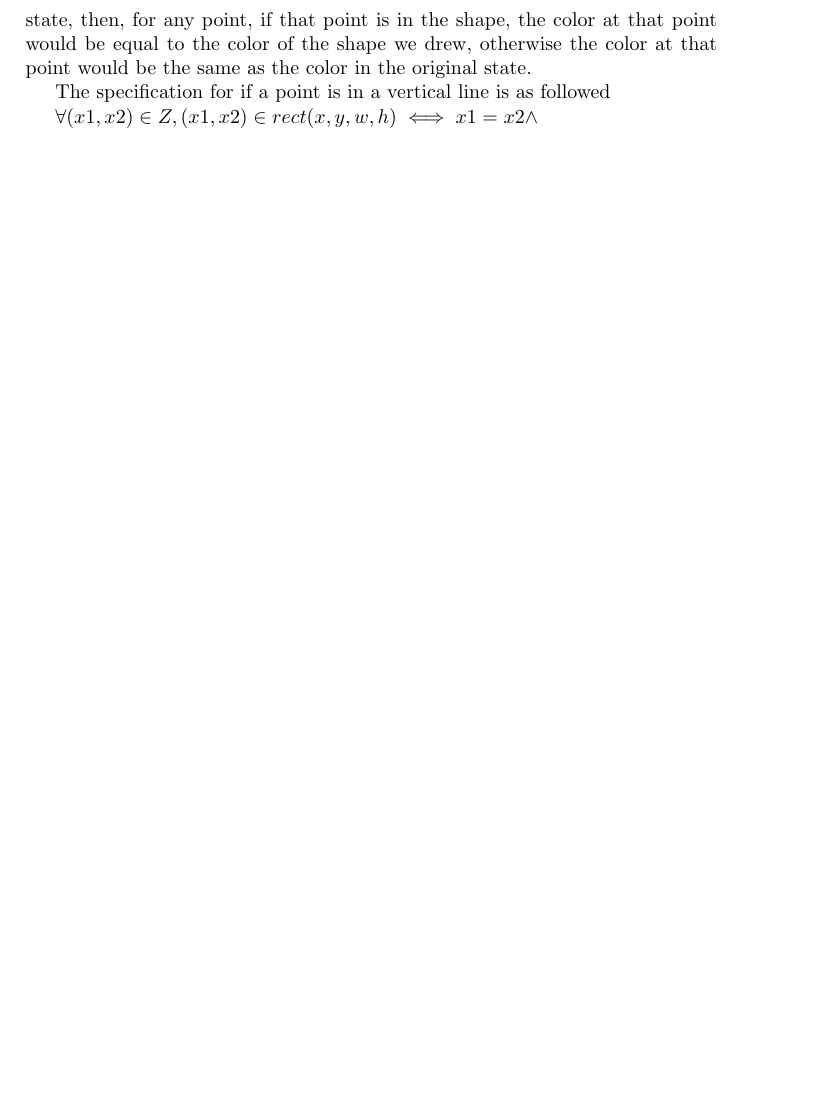
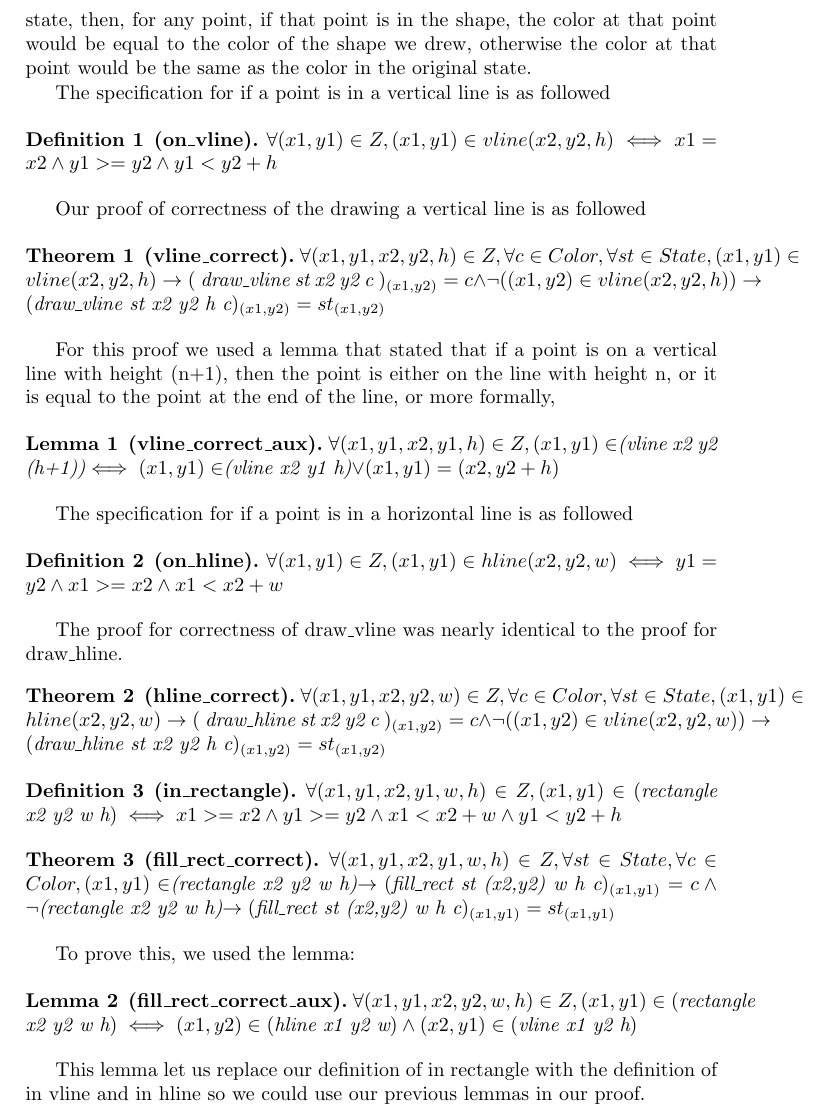
Before and after one commit to neewamp/coqGraphics, a LaTeX paper (4900report/report.tex): part of page 6 of 8, cut so that both start at the same text, the shorter picture padded with empty space. Compiled offline with pdfLaTeX.

Commit message:
Update report.tex

```diff
--- a/4900report/report.tex
+++ b/4900report/report.tex
@@ -200,7 +200,53 @@ To prove the correctness of our drawing functions, we first made a specification
 
 The specification for if a point is in a vertical line is as followed
 
-$\forall (x1,x2) \in Z, (x1,x2) \in rect (x,y,w,h) \iff x1 = x2 \land $
+\begin {definition} [on\_vline]
+$\forall (x1,y1) \in Z, (x1,y1) \in vline (x2,y2,h) \iff x1 = x2 \land y1 >= y2 \land y1 < y2 + h$
+\end {definition}
+
+Our proof of correctness of the drawing a vertical line is as followed
+
+\begin {theorem} [vline\_correct]
+$\forall (x1,y1,x2,y2,h) \in Z, \forall c \in Color,\forall st \in State, (x1,y1) \in vline (x2,y2,h) \rightarrow ($ draw\_vline st x2 y2 c $)_{(x1,y2)} = c \land \neg ((x1,y2) \in vline (x2,y2,h)) \rightarrow ($draw\_vline st x2 y2 h c$)_{(x1,y2)} = st_{(x1,y2)} $
+\end {theorem}
+
+For this proof we used a lemma that stated that if a point is on a vertical line with height (n+1), then the point is either on the line with height n, or it is equal to the point at the end of the line, or more formally,
+
+\begin {lemma} [vline\_correct\_aux]
+$\forall (x1,y1,x2,y1,h) \in Z, (x1,y1) \in $(vline x2 y2 (h+1))$ \iff (x1,y1) \in $(vline x2 y1 h)$ \lor (x1,y1)=(x2,y2+h)$
+\end {lemma}
+
+
+The specification for if a point is in a horizontal line is as followed
+
+\begin {definition} [on\_hline]
+$\forall (x1,y1) \in Z, (x1,y1) \in hline (x2,y2,w) \iff y1 = y2 \land x1 >= x2 \land x1 < x2 + w$
+\end {definition}
+
+The proof for correctness of draw\_vline was nearly identical to the proof for draw\_hline.
+\begin {theorem} [hline\_correct]
+$\forall (x1,y1,x2,y2,w) \in Z, \forall c \in Color,\forall st \in State, (x1,y1) \in hline (x2,y2,w) \rightarrow ($ draw\_hline st x2 y2 c $)_{(x1,y2)} = c \land \neg ((x1,y2) \in vline (x2,y2,w)) \rightarrow ($draw\_hline st x2 y2 h c$)_{(x1,y2)} = st_{(x1,y2)} $
+\end {theorem}
+
+
+
+\begin {definition}[in\_rectangle]
+	$\forall (x1,y1,x2,y1,w,h) \in Z, (x1,y1) \in ($rectangle x2 y2 w h$) \iff x1 >= x2 \land y1>=y2 \land x1 < x2 + w \land y1 < y2 + h $
+\end {definition}
+
+\begin {theorem} [fill\_rect\_correct]
+$\forall (x1,y1,x2,y1,w,h) \in Z, \forall st \in State, \forall c \in Color, (x1,y1) \in $(rectangle x2 y2 w h)$ \rightarrow ($fill\_rect st (x2,y2) w h c$)_{(x1,y1)} = c \land \neg $(rectangle x2 y2 w h)$ \rightarrow ($fill\_rect st (x2,y2) w h c$)_{(x1,y1)} = st_{(x1,y1)}$
+\end {theorem}
+
+To prove this, we used the lemma:
+
+\begin {lemma} [fill\_rect\_correct\_aux]
+$\forall (x1,y1,x2,y2,w,h) \in Z, (x1,y1) \in ($rectangle x2 y2 w h$) \iff (x1,y2) \in ($hline x1 y2 w$) \land (x2,y1) \in ($vline x1 y2 h$) $
+\end {lemma}
+
+This lemma let us replace our definition of in rectangle with the definition of in vline and in hline so we could use our previous lemmas in our proof.
+
+
 \section{Maybe stuff to add}
 Maybe geometry stuff ?
 
```
